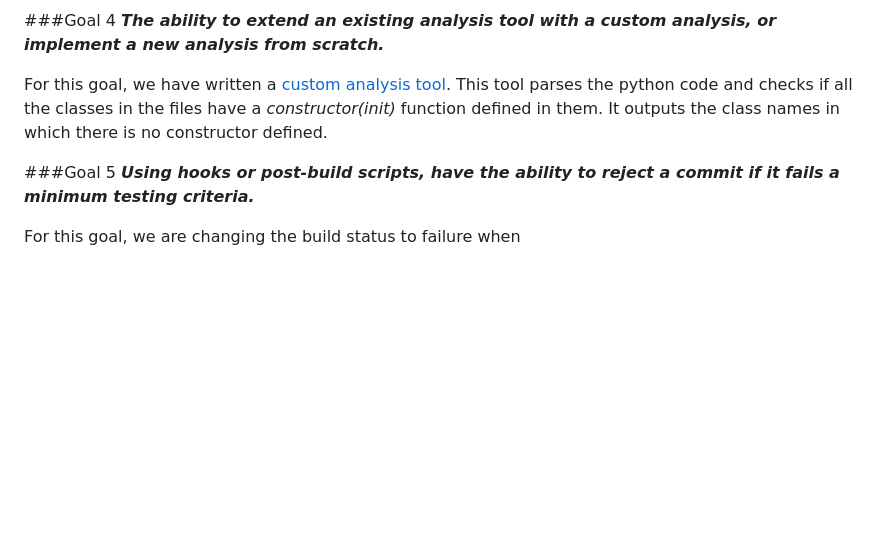
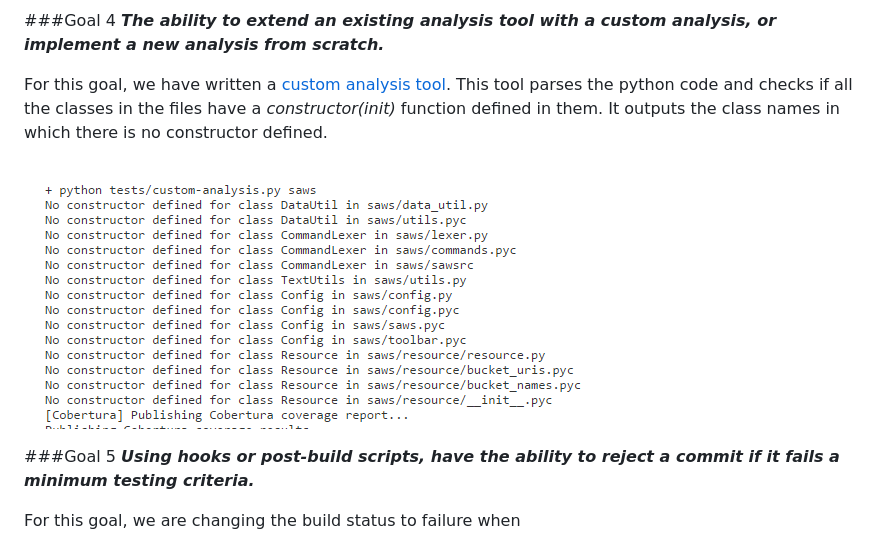
Before and after one commit to kaustubhsant/CSC591-DevOps-Project, a Markdown page: README.md, the part around the change. Rendered like a GitHub page; pictures changed too: images/custom-analysis.png (added); blank space fills up the shorter version.

```diff
--- a/README.md
+++ b/README.md
@@ -90,6 +90,9 @@ The Violations plugin reads these results and outputs in Jenkins as shown below.
 
 For this goal, we have written a [custom analysis tool](/scripts/custom-analysis.py). This tool parses the python code and checks if all the classes in the files have a *constructor(init)* function defined in them. It outputs the class names in which there is no constructor defined.
 
+![image](/images/custom-analysis.png)
+
+
 ###Goal 5
 **_Using hooks or post-build scripts, have the ability to reject a commit if it fails a minimum testing criteria._**
 
```
Also changed, not shown: images/pytch_error.png (deleted).
